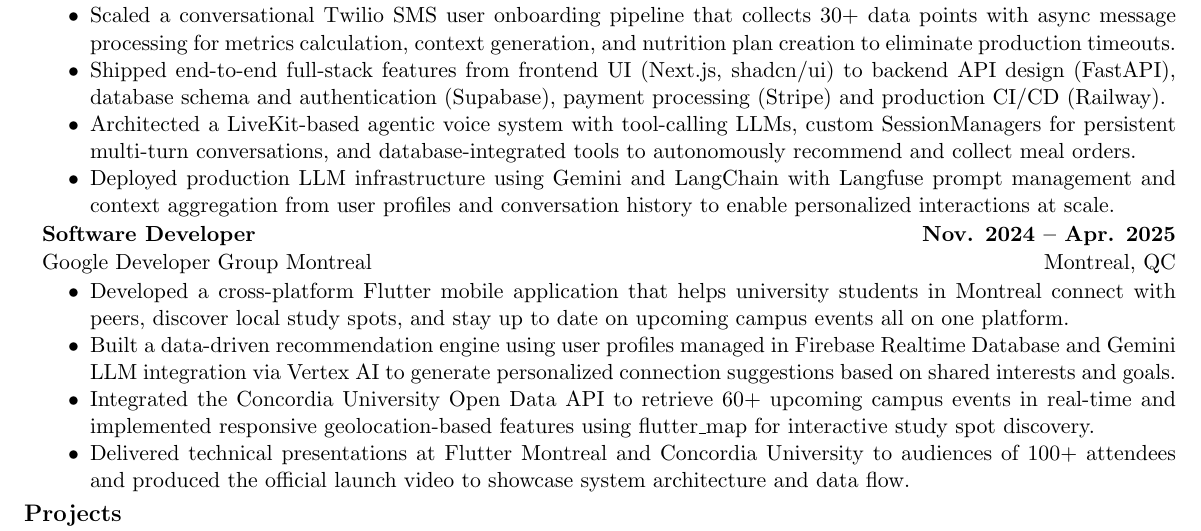
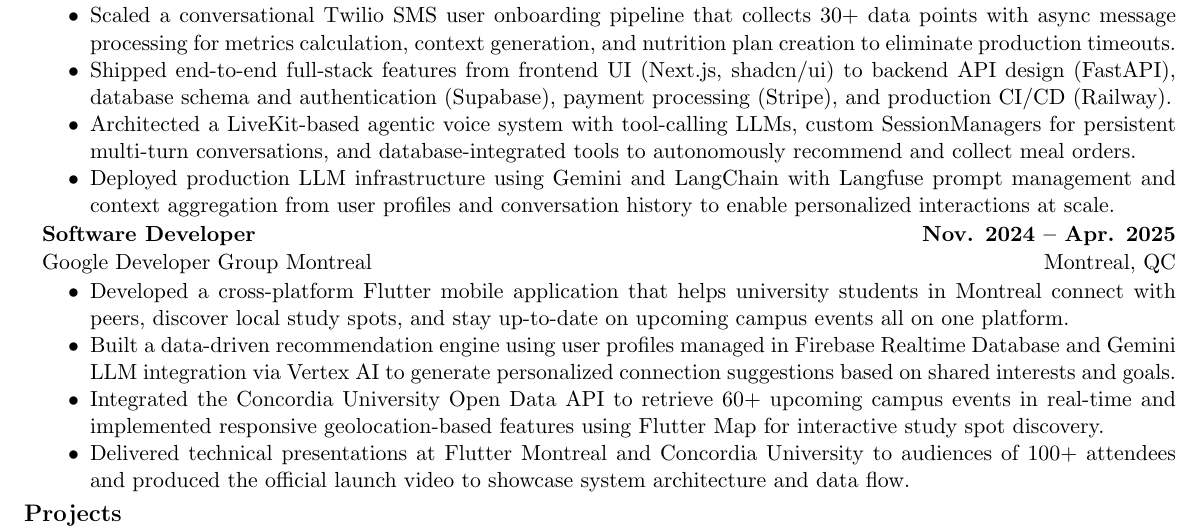
Before and after one commit to nathan-au/resume, a LaTeX CV (Nathan_Au_Resume.tex): part of the page, cut so that both start at the same text. Compiled offline with pdfLaTeX.

Commit message:
Fix grammar mistakes

```diff
--- a/Nathan_Au_Resume.tex
+++ b/Nathan_Au_Resume.tex
@@ -73,16 +73,16 @@
         Biotics Labs \hfill Montreal, QC
         \begin{itemize}
             \item Scaled a conversational Twilio SMS user onboarding pipeline that collects 30+ data points with async message processing for metrics calculation, context generation, and nutrition plan creation to eliminate production timeouts.
-            \item Shipped end-to-end full-stack features from frontend UI (Next.js, shadcn/ui) to backend API design (FastAPI), database schema and authentication (Supabase), payment processing (Stripe) and production CI/CD (Railway).
+            \item Shipped end-to-end full-stack features from frontend UI (Next.js, shadcn/ui) to backend API design (FastAPI), database schema and authentication (Supabase), payment processing (Stripe), and production CI/CD (Railway).
             \item Architected a LiveKit-based agentic voice system with tool-calling LLMs, custom SessionManagers for persistent multi-turn conversations, and database-integrated tools to autonomously recommend and collect meal orders.
             \item Deployed production LLM infrastructure using Gemini and LangChain with Langfuse prompt management and context aggregation from user profiles and conversation history to enable personalized interactions at scale.
         \end{itemize}
         \textbf{Software Developer} \hfill \textbf{Nov. 2024 -- Apr. 2025}\\
         Google Developer Group Montreal \hfill Montreal, QC
         \begin{itemize}
-            \item Developed a cross-platform Flutter mobile application that helps university students in Montreal connect with peers, discover local study spots, and stay up to date on upcoming campus events all on one platform.
+            \item Developed a cross-platform Flutter mobile application that helps university students in Montreal connect with peers, discover local study spots, and stay up-to-date on upcoming campus events all on one platform.
             \item Built a data-driven recommendation engine using user profiles managed in Firebase Realtime Database and Gemini LLM integration via Vertex AI to generate personalized connection suggestions based on shared interests and goals.
-            \item Integrated the Concordia University Open Data API to retrieve 60+ upcoming campus events in real-time and implemented responsive geolocation-based features using flutter\_map for interactive study spot discovery.
+            \item Integrated the Concordia University Open Data API to retrieve 60+ upcoming campus events in real-time and implemented responsive geolocation-based features using Flutter Map for interactive study spot discovery.
             \item Delivered technical presentations at Flutter Montreal and Concordia University to audiences of 100+ attendees and produced the official launch video to showcase system architecture and data flow.
         \end{itemize}
     \end{adjustwidth}
```
Also changed, not shown: Nathan_Au_Resume.pdf.
